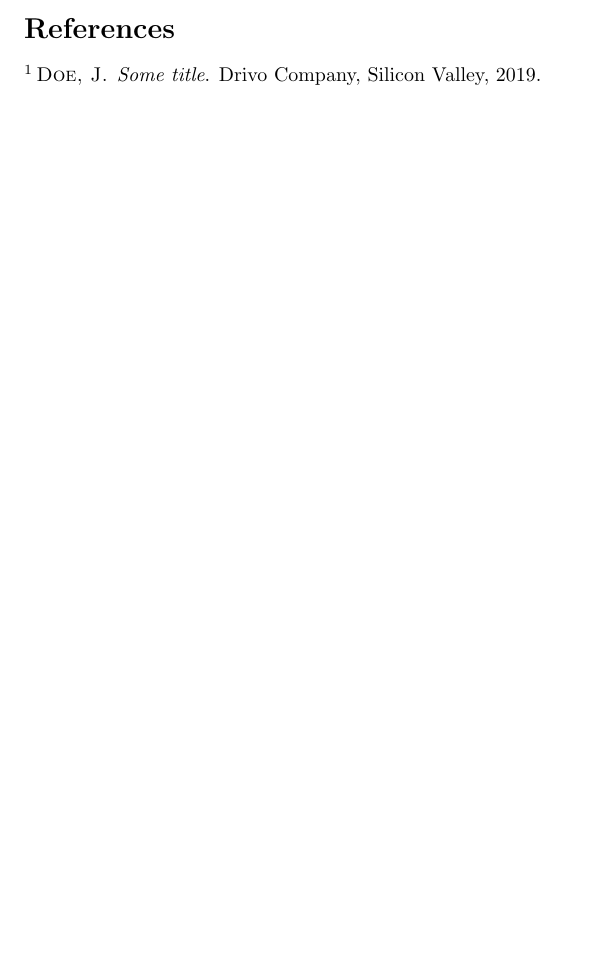
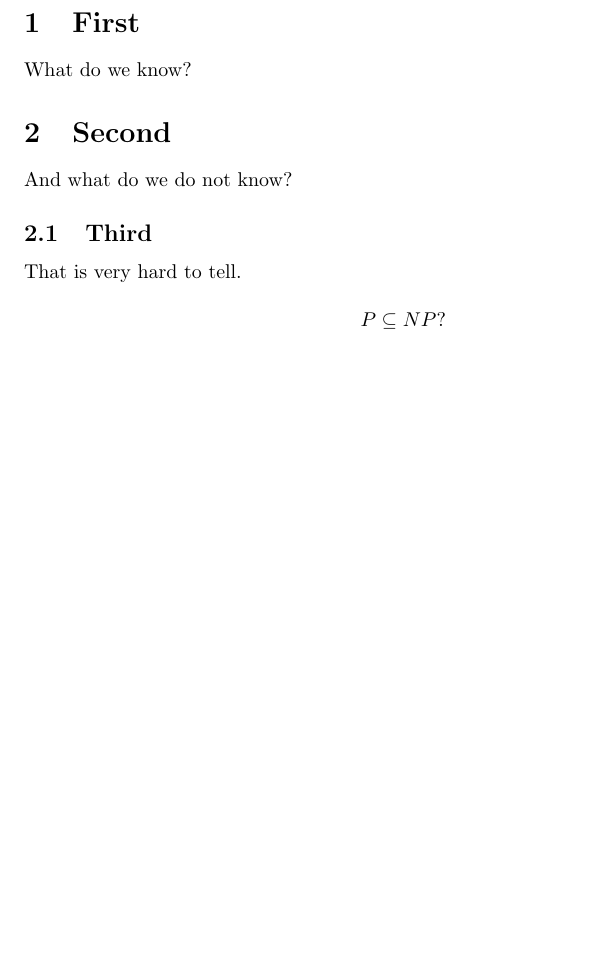
Before and after one commit to fiedlr/fiedlr.sk, a LaTeX document (posts/math/math-test.tex): part of page 2 of 2, cut at the place of the change, the shorter picture padded with empty space. Compiled offline with pdfLaTeX.

Commit message:
PDF rendering done

```diff
--- a/posts/math/math-test.tex
+++ b/posts/math/math-test.tex
@@ -38,7 +38,18 @@ $$ \ln x = \int_{-\infty}^x \frac 1 y \, dy  $$
 
 It was proven by someone\cite{someone}.
 
-\bibliographystyle{acm}
-\bibliography{../../bib/math-test}
+\section{First}
+
+What do we know?
+
+\section{Second}
+
+And what do we do not know?
+
+\subsection{Third}
+
+That is very hard to tell.
+
+\[ P \subseteq NP? \]
 
 \end{document}
```
Also changed, not shown: 2 other files.
